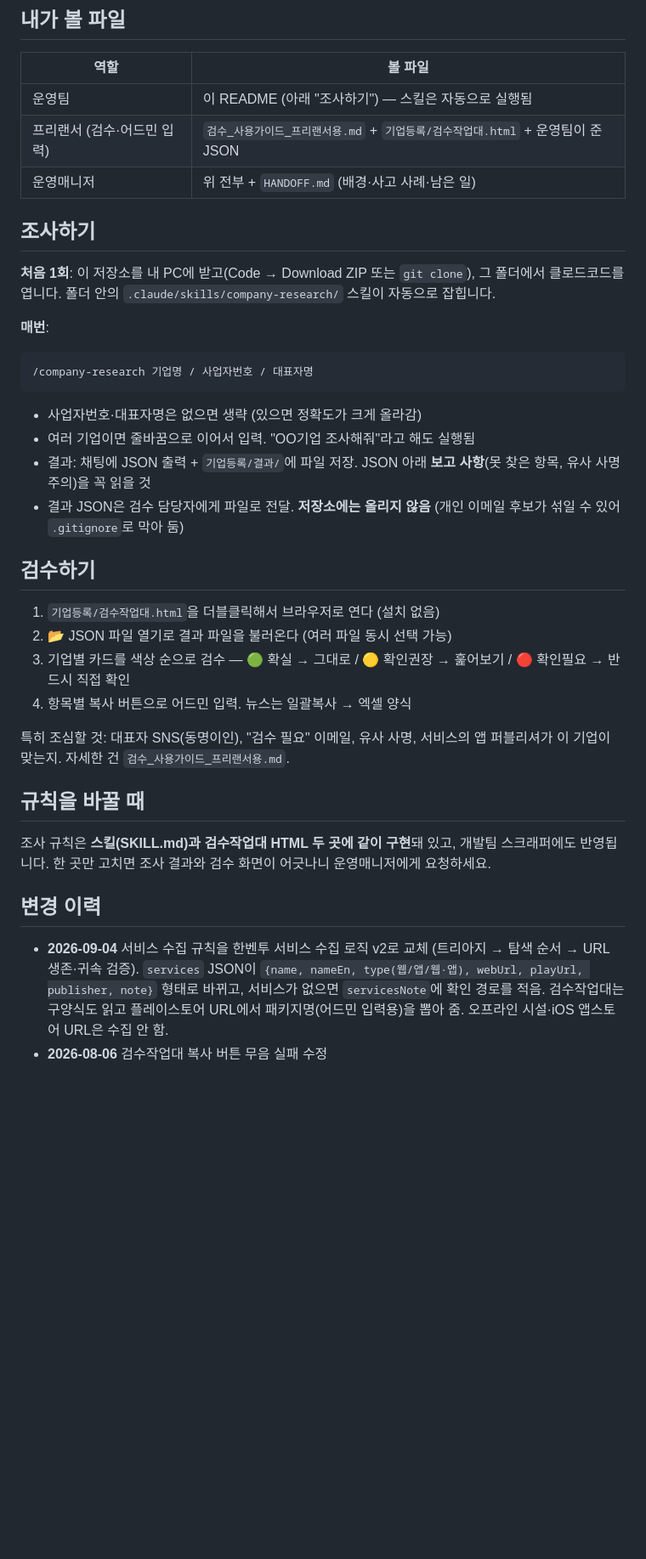
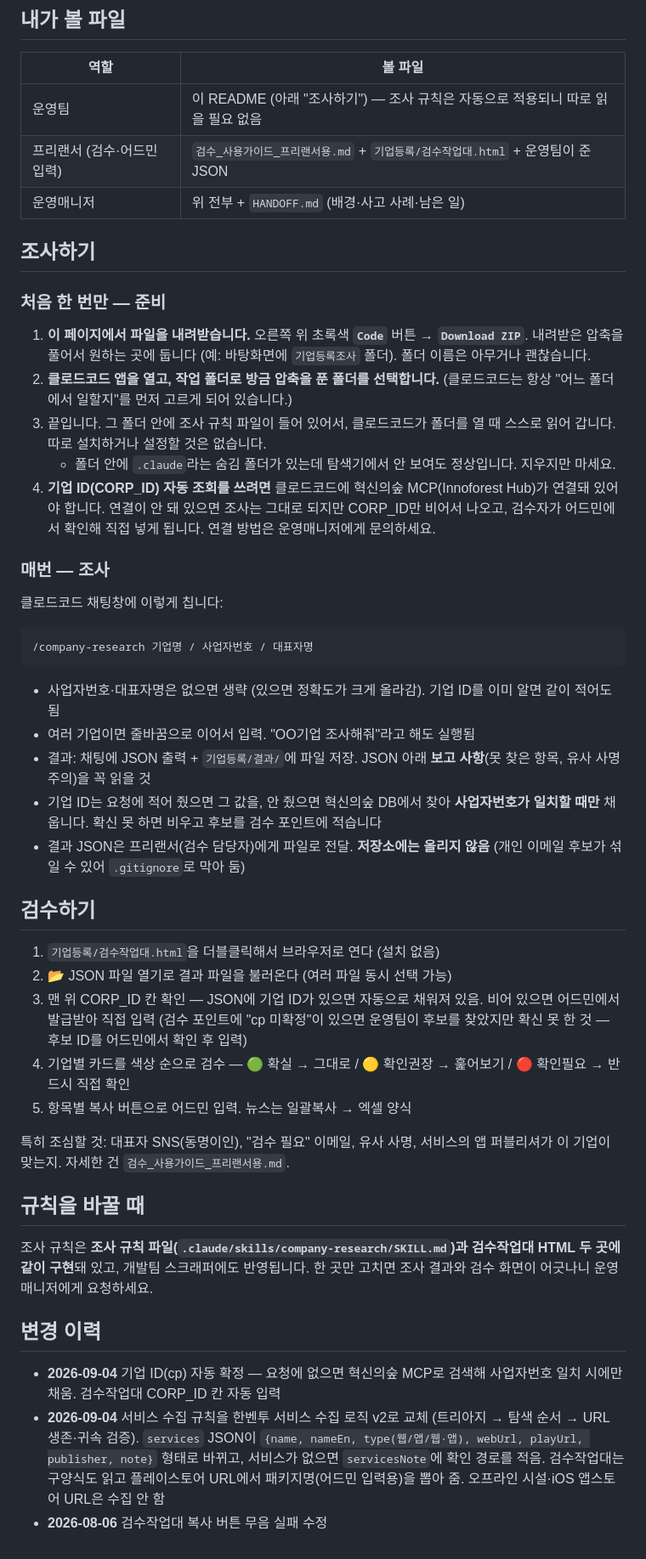
Before and after one commit to markncompany-ai/new_company_AIresearch, a Markdown page: README.md, the part around the change. Shown at 85% size. GitHub-like rendering; blank space fills up the shorter version.

Commit message:
기업 ID(cp) 자동 확정 절차 추가, README 준비 단계를 비개발자용으로 다시 씀
- 스킬: cp를 요청에서 못 받으면 혁신의숲 MCP(innoforest_search_companies)로 검색,
  사업자번호(bizNo) 완전 일치 시에만 확정. 후보 여럿·불일치면 비우고 notes에 후보 기록
- 검수 가이드: CORP_ID 칸 자동 입력 안내, "cp 미확정" 검수 포인트 처리
- README: ZIP 내려받기 → 클로드코드에서 폴더 열기 순서로 풀어 씀, MCP 연결 필요 안내

Co-Authored-By: Claude Fable 5.1 <noreply@anthropic.com>

````diff
--- a/README.md
+++ b/README.md
@@ -8,37 +8,48 @@
 
 | 역할 | 볼 파일 |
 |---|---|
-| 운영팀 | 이 README (아래 "조사하기") — 스킬은 자동으로 실행됨 |
+| 운영팀 | 이 README (아래 "조사하기") — 조사 규칙은 자동으로 적용되니 따로 읽을 필요 없음 |
 | 프리랜서 (검수·어드민 입력) | `검수_사용가이드_프리랜서용.md` + `기업등록/검수작업대.html` + 운영팀이 준 JSON |
 | 운영매니저 | 위 전부 + `HANDOFF.md` (배경·사고 사례·남은 일) |
 
 ## 조사하기
 
-**처음 1회**: 이 저장소를 내 PC에 받고(Code → Download ZIP 또는 `git clone`), 그 폴더에서 클로드코드를 엽니다. 폴더 안의 `.claude/skills/company-research/` 스킬이 자동으로 잡힙니다.
+### 처음 한 번만 — 준비
 
-**매번**:
+1. **이 페이지에서 파일을 내려받습니다.** 오른쪽 위 초록색 **`Code`** 버튼 → **`Download ZIP`**. 내려받은 압축을 풀어서 원하는 곳에 둡니다 (예: 바탕화면에 `기업등록조사` 폴더). 폴더 이름은 아무거나 괜찮습니다.
+2. **클로드코드 앱을 열고, 작업 폴더로 방금 압축을 푼 폴더를 선택합니다.** (클로드코드는 항상 "어느 폴더에서 일할지"를 먼저 고르게 되어 있습니다.)
+3. 끝입니다. 그 폴더 안에 조사 규칙 파일이 들어 있어서, 클로드코드가 폴더를 열 때 스스로 읽어 갑니다. 따로 설치하거나 설정할 것은 없습니다.
+   - 폴더 안에 `.claude`라는 숨김 폴더가 있는데 탐색기에서 안 보여도 정상입니다. 지우지만 마세요.
+4. **기업 ID(CORP_ID) 자동 조회를 쓰려면** 클로드코드에 혁신의숲 MCP(Innoforest Hub)가 연결돼 있어야 합니다. 연결이 안 돼 있으면 조사는 그대로 되지만 CORP_ID만 비어서 나오고, 검수자가 어드민에서 확인해 직접 넣게 됩니다. 연결 방법은 운영매니저에게 문의하세요.
+
+### 매번 — 조사
+
+클로드코드 채팅창에 이렇게 칩니다:
 ```
 /company-research 기업명 / 사업자번호 / 대표자명
 ```
-- 사업자번호·대표자명은 없으면 생략 (있으면 정확도가 크게 올라감)
+- 사업자번호·대표자명은 없으면 생략 (있으면 정확도가 크게 올라감). 기업 ID를 이미 알면 같이 적어도 됨
 - 여러 기업이면 줄바꿈으로 이어서 입력. "OO기업 조사해줘"라고 해도 실행됨
 - 결과: 채팅에 JSON 출력 + `기업등록/결과/`에 파일 저장. JSON 아래 **보고 사항**(못 찾은 항목, 유사 사명 주의)을 꼭 읽을 것
-- 결과 JSON은 검수 담당자에게 파일로 전달. **저장소에는 올리지 않음** (개인 이메일 후보가 섞일 수 있어 `.gitignore`로 막아 둠)
+- 기업 ID는 요청에 적어 줬으면 그 값을, 안 줬으면 혁신의숲 DB에서 찾아 **사업자번호가 일치할 때만** 채웁니다. 확신 못 하면 비우고 후보를 검수 포인트에 적습니다
+- 결과 JSON은 프리랜서(검수 담당자)에게 파일로 전달. **저장소에는 올리지 않음** (개인 이메일 후보가 섞일 수 있어 `.gitignore`로 막아 둠)
 
 ## 검수하기
 
 1. `기업등록/검수작업대.html`을 더블클릭해서 브라우저로 연다 (설치 없음)
 2. 📂 JSON 파일 열기로 결과 파일을 불러온다 (여러 파일 동시 선택 가능)
-3. 기업별 카드를 색상 순으로 검수 — 🟢 확실 → 그대로 / 🟡 확인권장 → 훑어보기 / 🔴 확인필요 → 반드시 직접 확인
-4. 항목별 복사 버튼으로 어드민 입력. 뉴스는 일괄복사 → 엑셀 양식
+3. 맨 위 CORP_ID 칸 확인 — JSON에 기업 ID가 있으면 자동으로 채워져 있음. 비어 있으면 어드민에서 발급받아 직접 입력 (검수 포인트에 "cp 미확정"이 있으면 운영팀이 후보를 찾았지만 확신 못 한 것 — 후보 ID를 어드민에서 확인 후 입력)
+4. 기업별 카드를 색상 순으로 검수 — 🟢 확실 → 그대로 / 🟡 확인권장 → 훑어보기 / 🔴 확인필요 → 반드시 직접 확인
+5. 항목별 복사 버튼으로 어드민 입력. 뉴스는 일괄복사 → 엑셀 양식
 
 특히 조심할 것: 대표자 SNS(동명이인), "검수 필요" 이메일, 유사 사명, 서비스의 앱 퍼블리셔가 이 기업이 맞는지. 자세한 건 `검수_사용가이드_프리랜서용.md`.
 
 ## 규칙을 바꿀 때
 
-조사 규칙은 **스킬(SKILL.md)과 검수작업대 HTML 두 곳에 같이 구현**돼 있고, 개발팀 스크래퍼에도 반영됩니다. 한 곳만 고치면 조사 결과와 검수 화면이 어긋나니 운영매니저에게 요청하세요.
+조사 규칙은 **조사 규칙 파일(`.claude/skills/company-research/SKILL.md`)과 검수작업대 HTML 두 곳에 같이 구현**돼 있고, 개발팀 스크래퍼에도 반영됩니다. 한 곳만 고치면 조사 결과와 검수 화면이 어긋나니 운영매니저에게 요청하세요.
 
 ## 변경 이력
 
-- **2026-09-04** 서비스 수집 규칙을 한벤투 서비스 수집 로직 v2로 교체 (트리아지 → 탐색 순서 → URL 생존·귀속 검증). `services` JSON이 `{name, nameEn, type(웹/앱/웹·앱), webUrl, playUrl, publisher, note}` 형태로 바뀌고, 서비스가 없으면 `servicesNote`에 확인 경로를 적음. 검수작업대는 구양식도 읽고 플레이스토어 URL에서 패키지명(어드민 입력용)을 뽑아 줌. 오프라인 시설·iOS 앱스토어 URL은 수집 안 함.
+- **2026-09-04** 기업 ID(cp) 자동 확정 — 요청에 없으면 혁신의숲 MCP로 검색해 사업자번호 일치 시에만 채움. 검수작업대 CORP_ID 칸 자동 입력
+- **2026-09-04** 서비스 수집 규칙을 한벤투 서비스 수집 로직 v2로 교체 (트리아지 → 탐색 순서 → URL 생존·귀속 검증). `services` JSON이 `{name, nameEn, type(웹/앱/웹·앱), webUrl, playUrl, publisher, note}` 형태로 바뀌고, 서비스가 없으면 `servicesNote`에 확인 경로를 적음. 검수작업대는 구양식도 읽고 플레이스토어 URL에서 패키지명(어드민 입력용)을 뽑아 줌. 오프라인 시설·iOS 앱스토어 URL은 수집 안 함
 - **2026-08-06** 검수작업대 복사 버튼 무음 실패 수정
````
Also changed, not shown: 검수_사용가이드_프리랜서용.md (+5 -4 lines), 1 other file.
